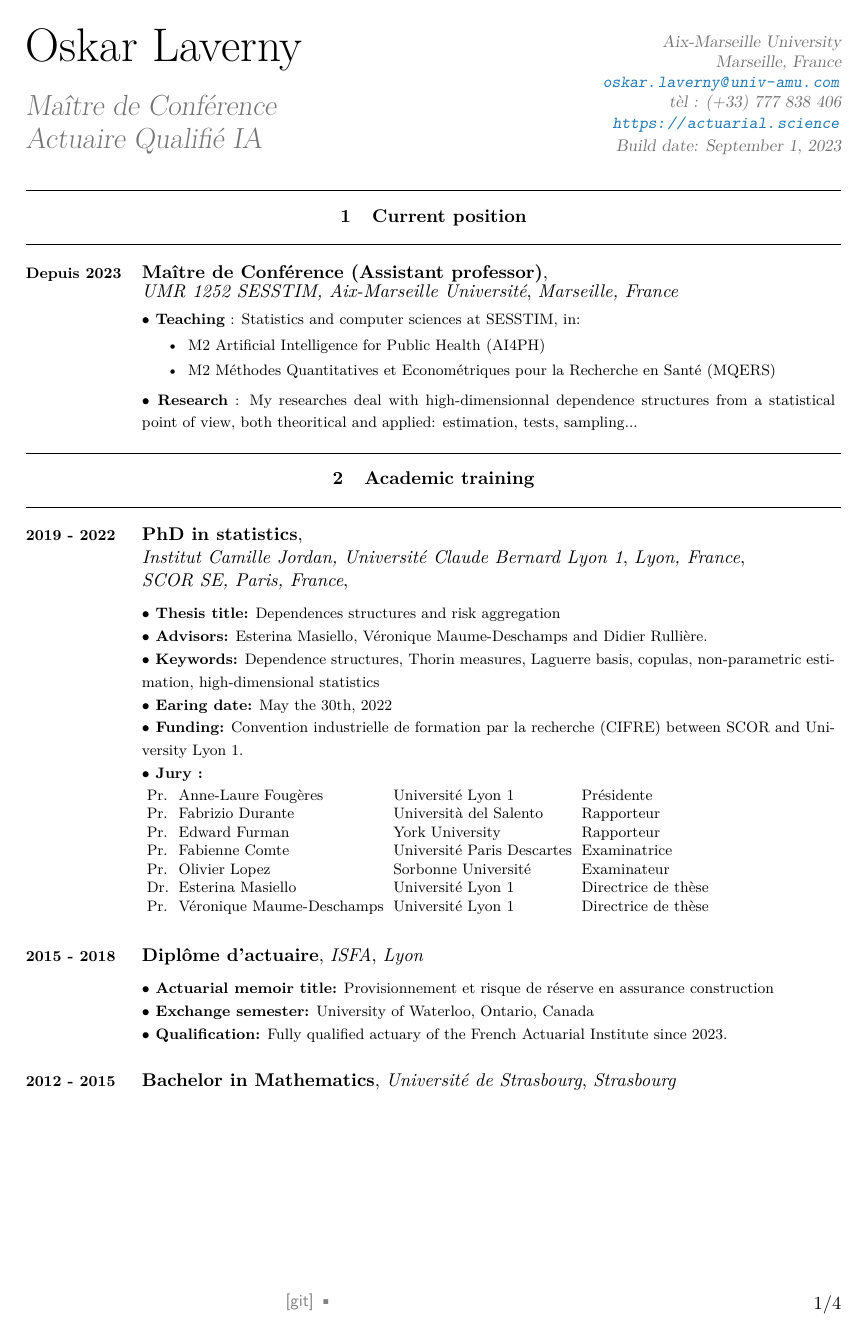
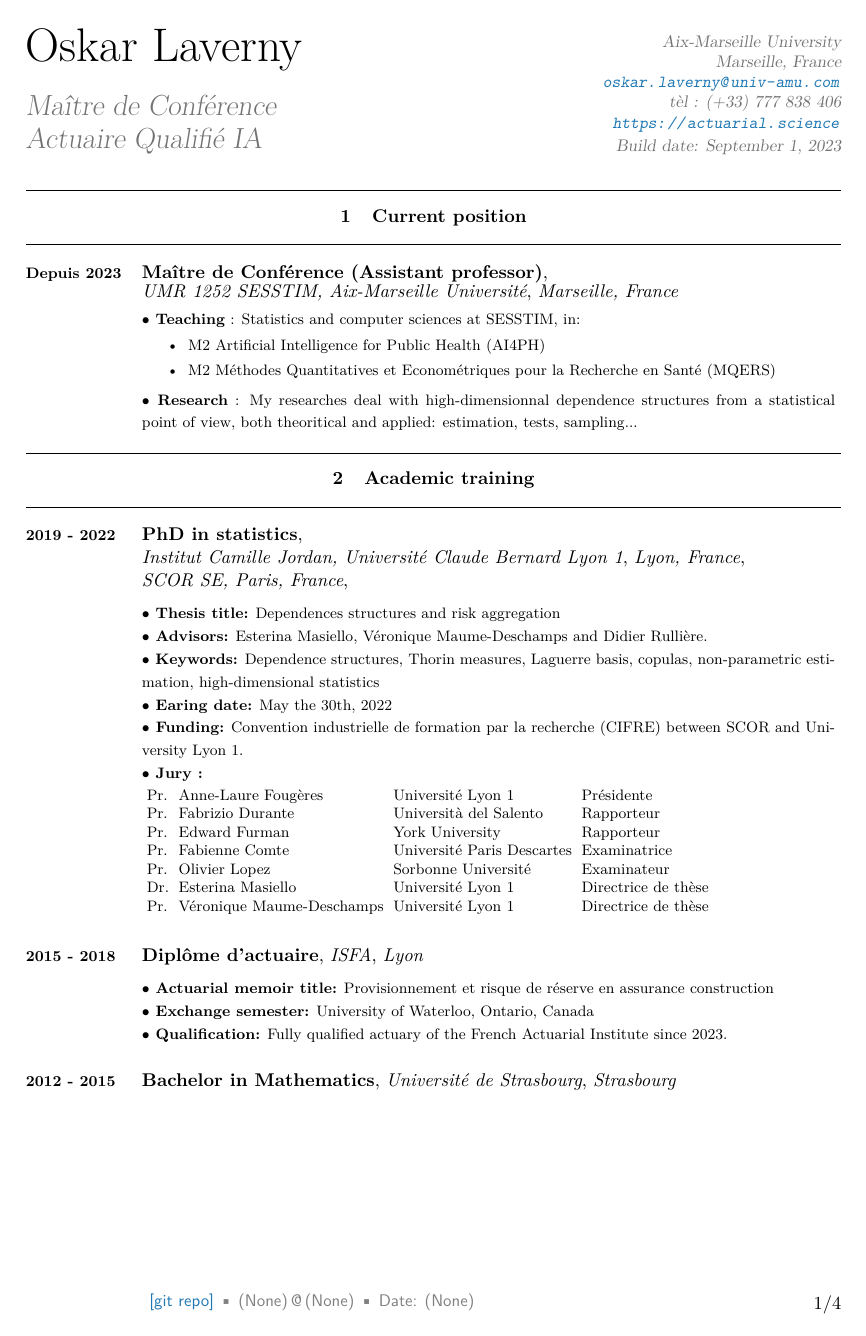
Before and after one commit to lrnv/cv, a LaTeX CV (Laverny_Oskar_CV.tex): page 1 of 4. Compiled offline with pdfLaTeX.

Commit message:
change watermark

```diff
--- a/Laverny_Oskar_CV.tex
+++ b/Laverny_Oskar_CV.tex
@@ -13,6 +13,12 @@
 \usepackage{amsfonts}
 \usepackage{ifthen}
 \usepackage{parskip}
+
+
+%%%%%%%%% Chnage git watermark
+% Default one : \renewcommand{\gitMark}{\gitBranch\,@\,\gitAbbrevHash{} \textbullet{} Release:\gitReln{} (\gitAuthorDate)\\ Head tags: \gitTags}
+\renewcommand{\gitMark}{\gitBranch\,@\,\gitAbbrevHash{} \textbullet{} Date: \gitAuthorDate}
+\renewcommand{\gitMarkPref}{\href{https://github.com/lrnv/cv}{[git repo]}}
 
 
 %%%%%%%%% Put the number of pages on the right.
```
